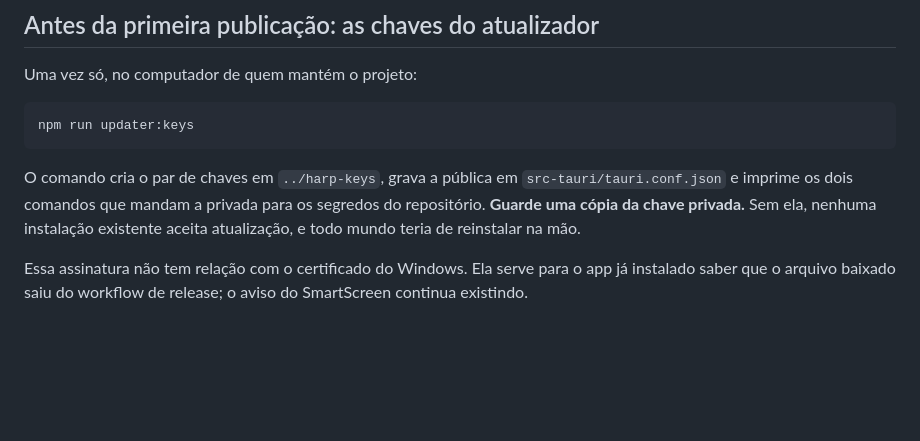
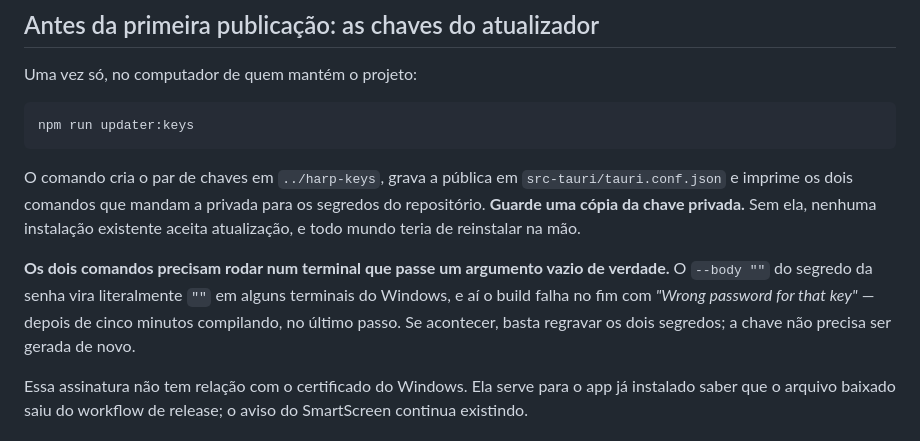
Before and after one commit to be-beta/ghostpad, a Markdown page: docs/DISTRIBUICAO.md, the part around the change. GitHub-like rendering; blank space fills up the shorter version.

```diff
--- a/docs/DISTRIBUICAO.md
+++ b/docs/DISTRIBUICAO.md
@@ -17,6 +17,12 @@ O comando cria o par de chaves em `../harp-keys`, grava a pública em
 os segredos do repositório. **Guarde uma cópia da chave privada.** Sem ela,
 nenhuma instalação existente aceita atualização, e todo mundo teria de
 reinstalar na mão.
+
+**Os dois comandos precisam rodar num terminal que passe um argumento vazio de
+verdade.** O `--body ""` do segredo da senha vira literalmente `""` em alguns
+terminais do Windows, e aí o build falha no fim com *"Wrong password for that
+key"* — depois de cinco minutos compilando, no último passo. Se acontecer, basta
+regravar os dois segredos; a chave não precisa ser gerada de novo.
 
 Essa assinatura não tem relação com o certificado do Windows. Ela serve para o
 app já instalado saber que o arquivo baixado saiu do workflow de release; o
```
Also changed, not shown: README.md (+3 -2 lines).
